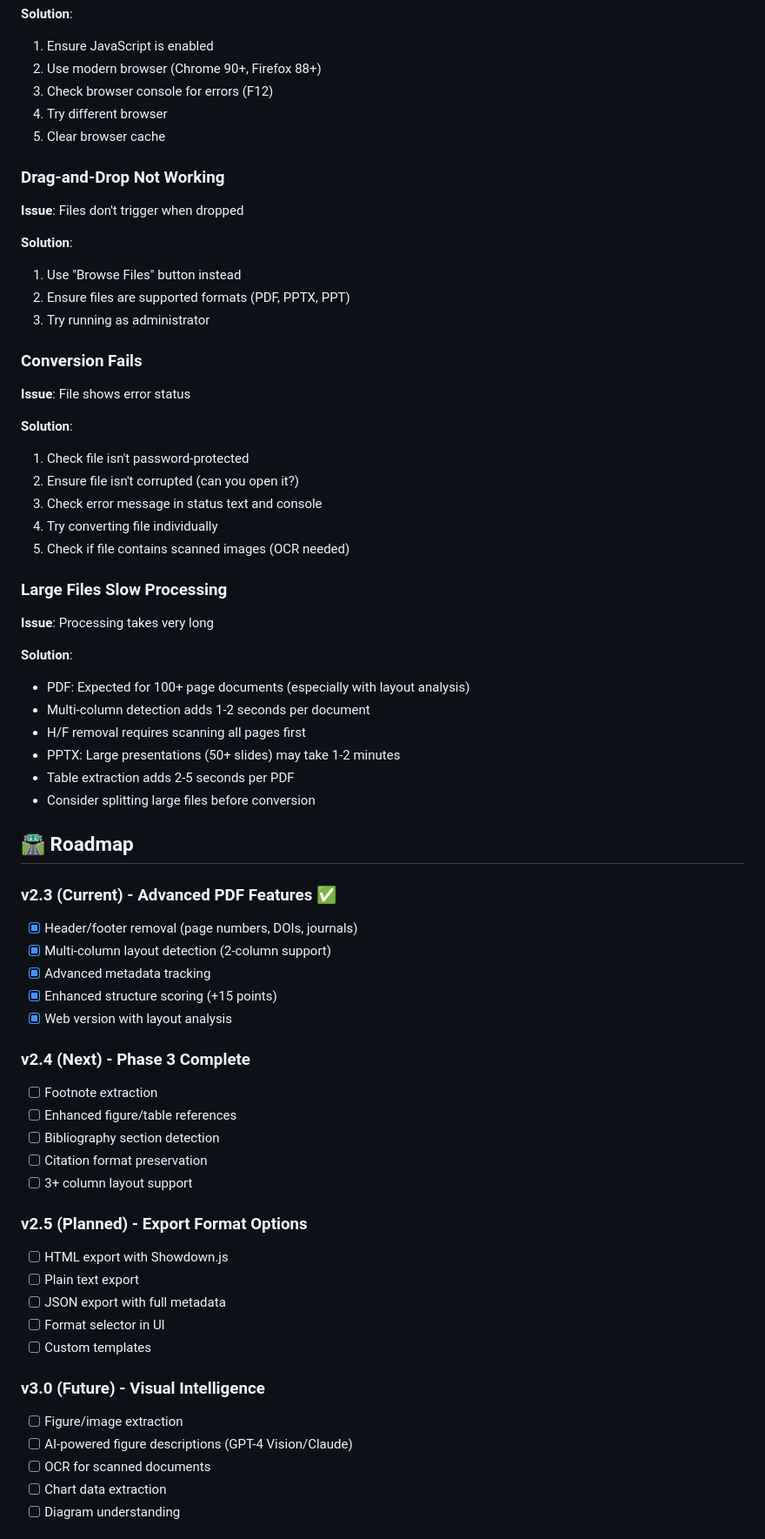
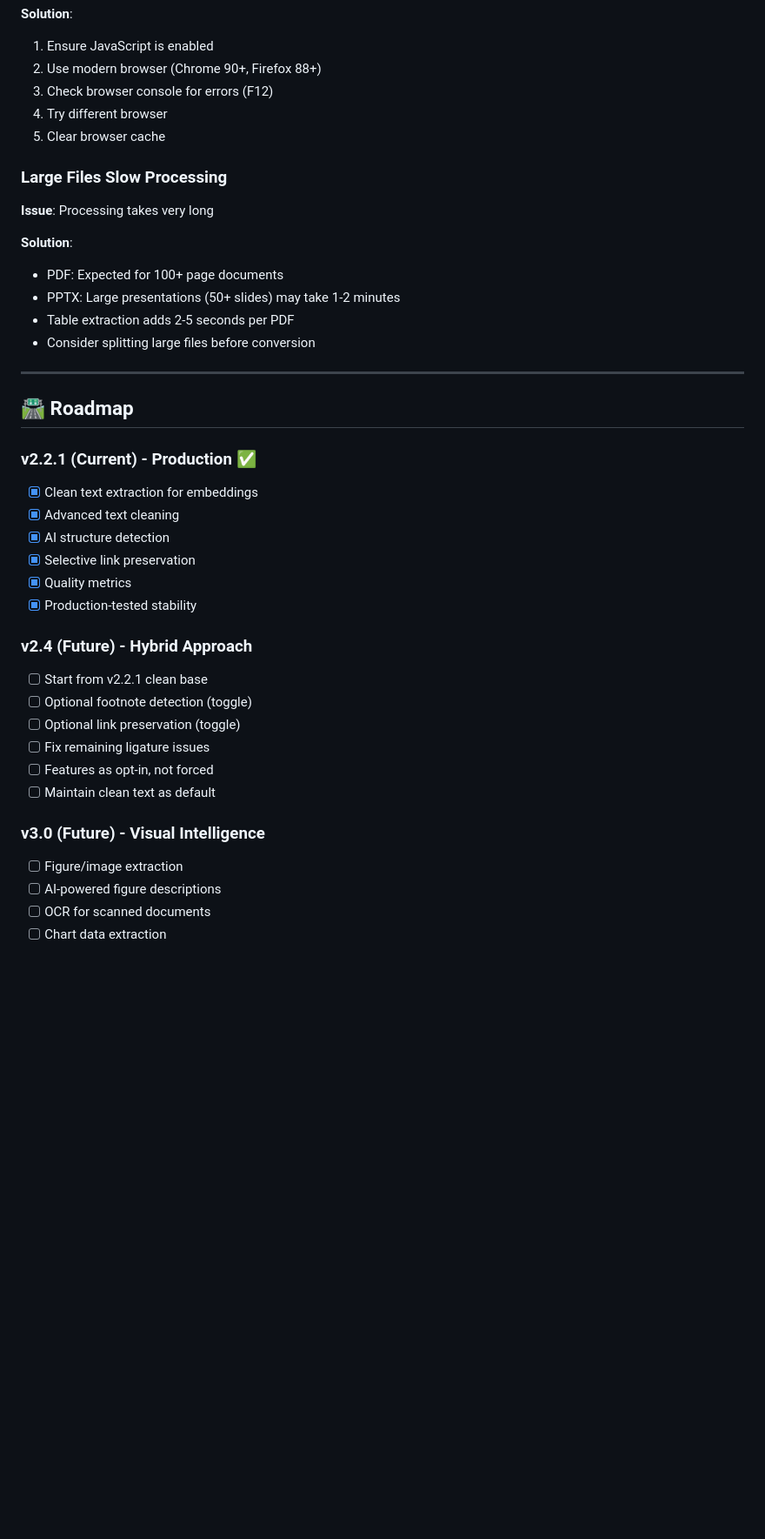
Before and after one commit to Wei-power3/markitdown-desktop-converter, a Markdown page: README.md, the part around one of its changes. Shown at 87% size. GitHub-like rendering; blank space fills up the shorter version.

```diff
--- a/README.md
+++ b/README.md
@@ -575,65 +486,39 @@ dist/MarkItDownConverter.exe
 4. Try different browser
 5. Clear browser cache
 
-### Drag-and-Drop Not Working
-
-**Issue**: Files don't trigger when dropped
-
-**Solution**:
-1. Use "Browse Files" button instead
-2. Ensure files are supported formats (PDF, PPTX, PPT)
-3. Try running as administrator
-
-### Conversion Fails
-
-**Issue**: File shows error status
-
-**Solution**:
-1. Check file isn't password-protected
-2. Ensure file isn't corrupted (can you open it?)
-3. Check error message in status text and console
-4. Try converting file individually
-5. Check if file contains scanned images (OCR needed)
-
 ### Large Files Slow Processing
 
 **Issue**: Processing takes very long
 
 **Solution**:
-- PDF: Expected for 100+ page documents (especially with layout analysis)
-- Multi-column detection adds 1-2 seconds per document
-- H/F removal requires scanning all pages first
+- PDF: Expected for 100+ page documents
 - PPTX: Large presentations (50+ slides) may take 1-2 minutes
 - Table extraction adds 2-5 seconds per PDF
 - Consider splitting large files before conversion
 
+---
+
 ## 🛣️ Roadmap
 
-### v2.3 (Current) - Advanced PDF Features ✅
-- [x] Header/footer removal (page numbers, DOIs, journals)
-- [x] Multi-column layout detection (2-column support)
-- [x] Advanced metadata tracking
-- [x] Enhanced structure scoring (+15 points)
-- [x] Web version with layout analysis
+### v2.2.1 (Current) - Production ✅
+- [x] Clean text extraction for embeddings
+- [x] Advanced text cleaning
+- [x] AI structure detection
+- [x] Selective link preservation
+- [x] Quality metrics
+- [x] Production-tested stability
 
-### v2.4 (Next) - Phase 3 Complete
-- [ ] Footnote extraction
-- [ ] Enhanced figure/table references
-- [ ] Bibliography section detection
-- [ ] Citation format preservation
-- [ ] 3+ column layout support
-
-### v2.5 (Planned) - Export Format Options
-- [ ] HTML export with Showdown.js
-- [ ] Plain text export
-- [ ] JSON export with full metadata
-- [ ] Format selector in UI
-- [ ] Custom templates
+### v2.4 (Future) - Hybrid Approach
+- [ ] Start from v2.2.1 clean base
+- [ ] Optional footnote detection (toggle)
+- [ ] Optional link preservation (toggle)
+- [ ] Fix remaining ligature issues
+- [ ] Features as opt-in, not forced
+- [ ] Maintain clean text as default
 
 ### v3.0 (Future) - Visual Intelligence
 - [ ] Figure/image extraction
-- [ ] AI-powered figure descriptions (GPT-4 Vision/Claude)
+- [ ] AI-powered figure descriptions
 - [ ] OCR for scanned documents
 - [ ] Chart data extraction
-- [ ] Diagram understanding
 
```
Also changed, not shown: other parts of README.md (+178 -267 lines).
